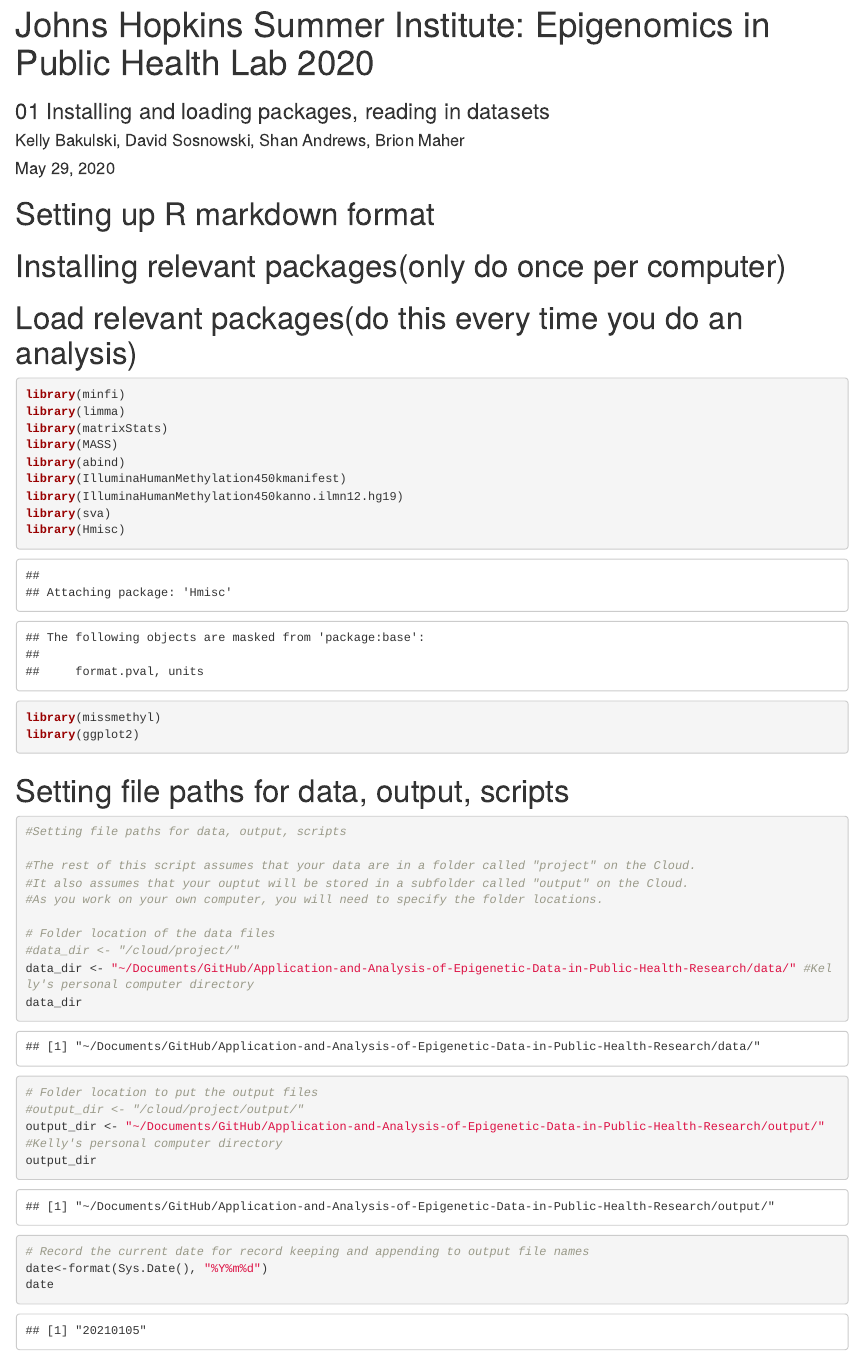
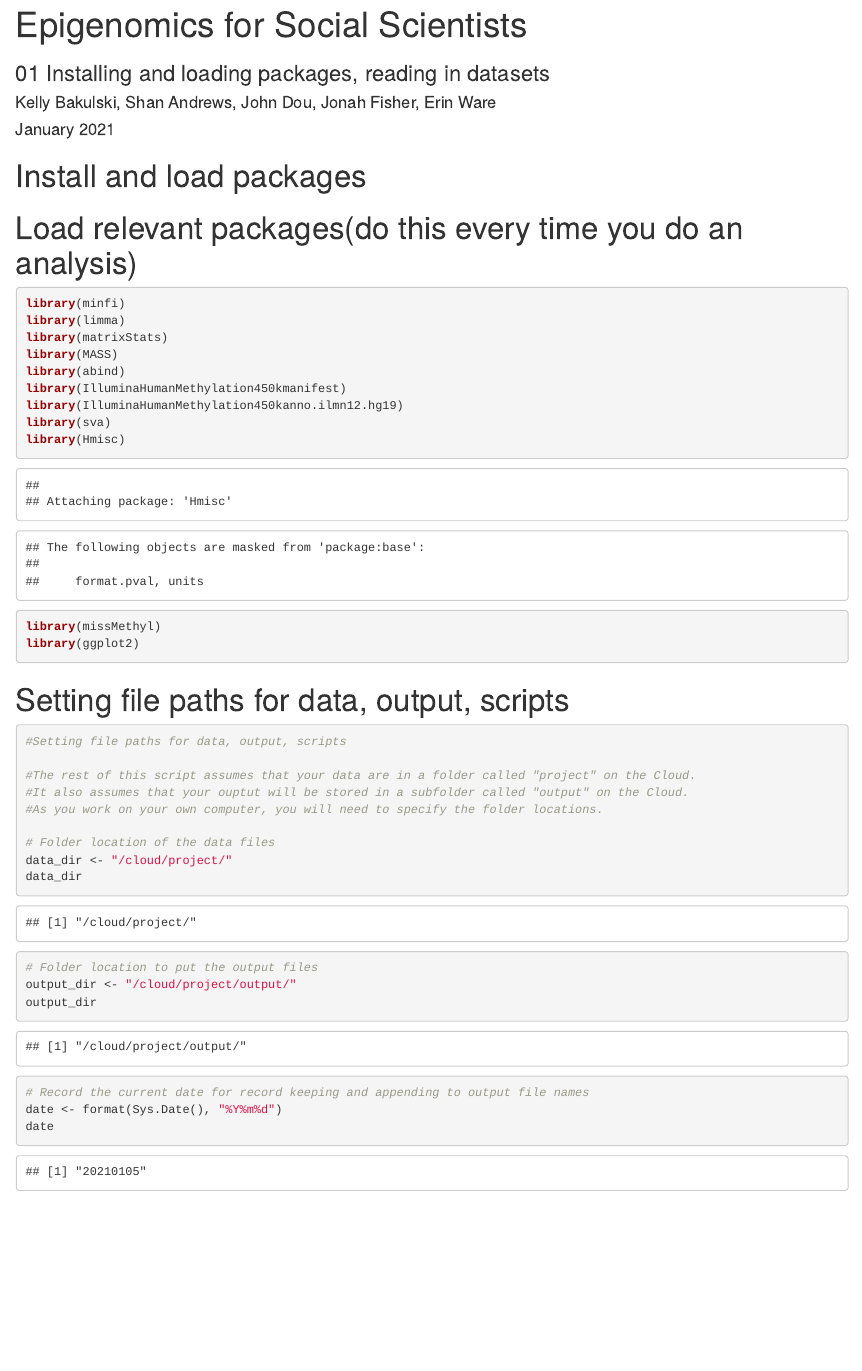
Before and after one commit to bakulski/Epigenomics_for_Social_Scientists, an R Markdown document (Code/EpigeneticsLab2020_01_Install.Rmd): the page in a window 1100 px wide, from its top. Rendered offline with R 4.5, knitr and Pandoc, with nearby package versions; some code elsewhere in the file could not run offline.

Commit message:
aesthetic editing rmd

````diff
--- a/Code/EpigeneticsLab2020_01_Install.Rmd
+++ b/Code/EpigeneticsLab2020_01_Install.Rmd
@@ -1,6 +1,7 @@
 ---
-title: "Johns Hopkins Summer Institute: Epigenomics in Public Health Lab 2020"
+title: "Epigenomics for Social Scientists"
 subtitle: "01 Installing and loading packages, reading in datasets"
-author: "Kelly Bakulski, David Sosnowski, Shan Andrews, Brion Maher"
-date: "May 29, 2020"
-output: html_document
+author: "Kelly Bakulski, Shan Andrews, John Dou, Jonah Fisher, Erin Ware"
+date: "January 2021"
+output:
+  html_document:
@@ -7,11 +12,12 @@
 ---
 
-# Setting up R markdown format
 ```{r setup, include=FALSE}
-knitr::opts_chunk$set(echo = TRUE)
+knitr::opts_chunk$set(echo = TRUE, eval = T)
 ```
 
-# Installing relevant packages(only do once per computer)
+# Install and load packages
+
+##
 
 ```{r install packages, include=FALSE, eval=FALSE}
 #We have these packages already downloaded on the cloud hence eval=FALSE.
@@ -57,7 +63,7 @@
 library(IlluminaHumanMethylation450kanno.ilmn12.hg19)
 library(sva)
 library(Hmisc)
-library(missmethyl)
+library(missMethyl)
 library(ggplot2)
 ```
 
@@ -71,15 +77,15 @@
 #As you work on your own computer, you will need to specify the folder locations.
 
 # Folder location of the data files
-#data_dir <- "/cloud/project/"
-data_dir <- "~/Documents/GitHub/Application-and-Analysis-of-Epigenetic-Data-in-Public-Health-Research/data/" #Kelly's personal computer directory
+data_dir <- "/cloud/project/"
 data_dir
+
 # Folder location to put the output files
-#output_dir <- "/cloud/project/output/"
-output_dir <- "~/Documents/GitHub/Application-and-Analysis-of-Epigenetic-Data-in-Public-Health-Research/output/" #Kelly's personal computer directory
+output_dir <- "/cloud/project/output/"
 output_dir
+
 # Record the current date for record keeping and appending to output file names
-date<-format(Sys.Date(), "%Y%m%d")
+date <- format(Sys.Date(), "%Y%m%d")
 date
 ```
 
````
Also changed, not shown: Code/EpigeneticsLab2020_01_Install.html (added), Code/EpigeneticsLab2020_01_Install.Rmd (4 more changed lines).
